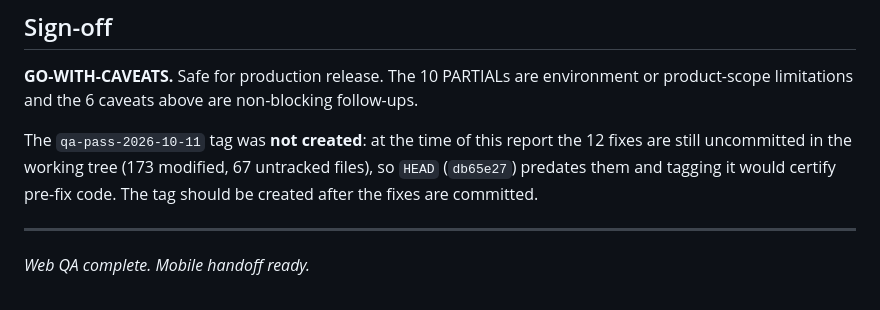
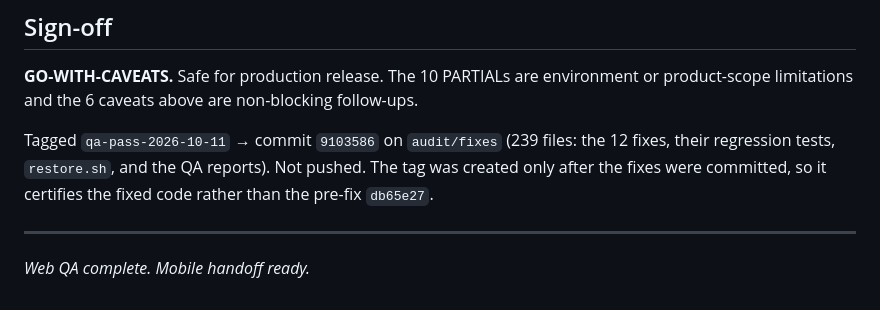
Before and after one commit to nadeemmx/EventFlow, a Markdown page: QA-FINAL-REPORT.md, the part around the change. Rendered like a GitHub page.

Commit message:
docs(qa): record the qa-pass tag in the final report

```diff
--- a/QA-FINAL-REPORT.md
+++ b/QA-FINAL-REPORT.md
@@ -163,10 +163,10 @@ Any future change that moves one of these numbers is a regression.
 environment or product-scope limitations and the 6 caveats above are
 non-blocking follow-ups.
 
-The `qa-pass-2026-10-11` tag was **not created**: at the time of this report
-the 12 fixes are still uncommitted in the working tree (173 modified, 67
-untracked files), so `HEAD` (`db65e27`) predates them and tagging it would
-certify pre-fix code. The tag should be created after the fixes are committed.
+Tagged `qa-pass-2026-10-11` → commit `9103586` on `audit/fixes` (239 files:
+the 12 fixes, their regression tests, `restore.sh`, and the QA reports).
+Not pushed. The tag was created only after the fixes were committed, so it
+certifies the fixed code rather than the pre-fix `db65e27`.
 
 ---
 *Web QA complete. Mobile handoff ready.*
```
